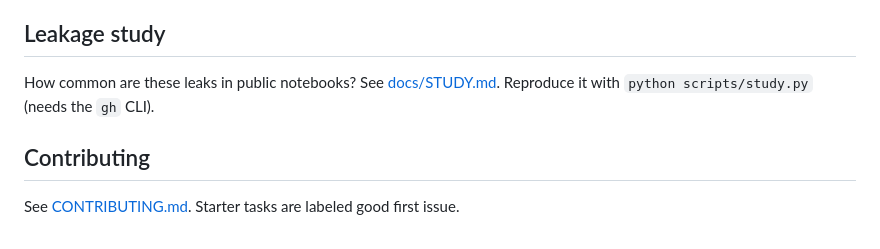
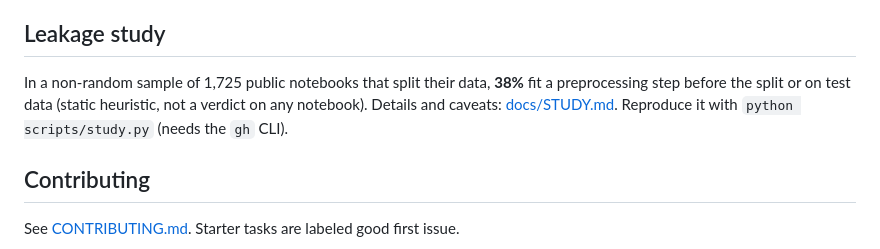
Before and after one commit to Aaqibhafeezkhan/leaklens, a Markdown page: README.md, the part around the change. Rendered like a GitHub page.

Commit message:
docs: study headline in README (38% of 1,725 notebooks, heuristic)

```diff
--- a/README.md
+++ b/README.md
@@ -113,7 +113,7 @@ flowchart LR
 - [x] PyPI packaging + release workflow (PyPI name `leaklens-ml`, command stays `leaklens`; create a GitHub release to publish)
 
 ## Leakage study
-How common are these leaks in public notebooks? See [docs/STUDY.md](docs/STUDY.md). Reproduce it with `python scripts/study.py` (needs the `gh` CLI).
+In a non-random sample of 1,725 public notebooks that split their data, **38%** fit a preprocessing step before the split or on test data (static heuristic, not a verdict on any notebook). Details and caveats: [docs/STUDY.md](docs/STUDY.md). Reproduce it with `python scripts/study.py` (needs the `gh` CLI).
 
 ## Contributing
 See [CONTRIBUTING.md](CONTRIBUTING.md). Starter tasks are labeled good first issue.
```
